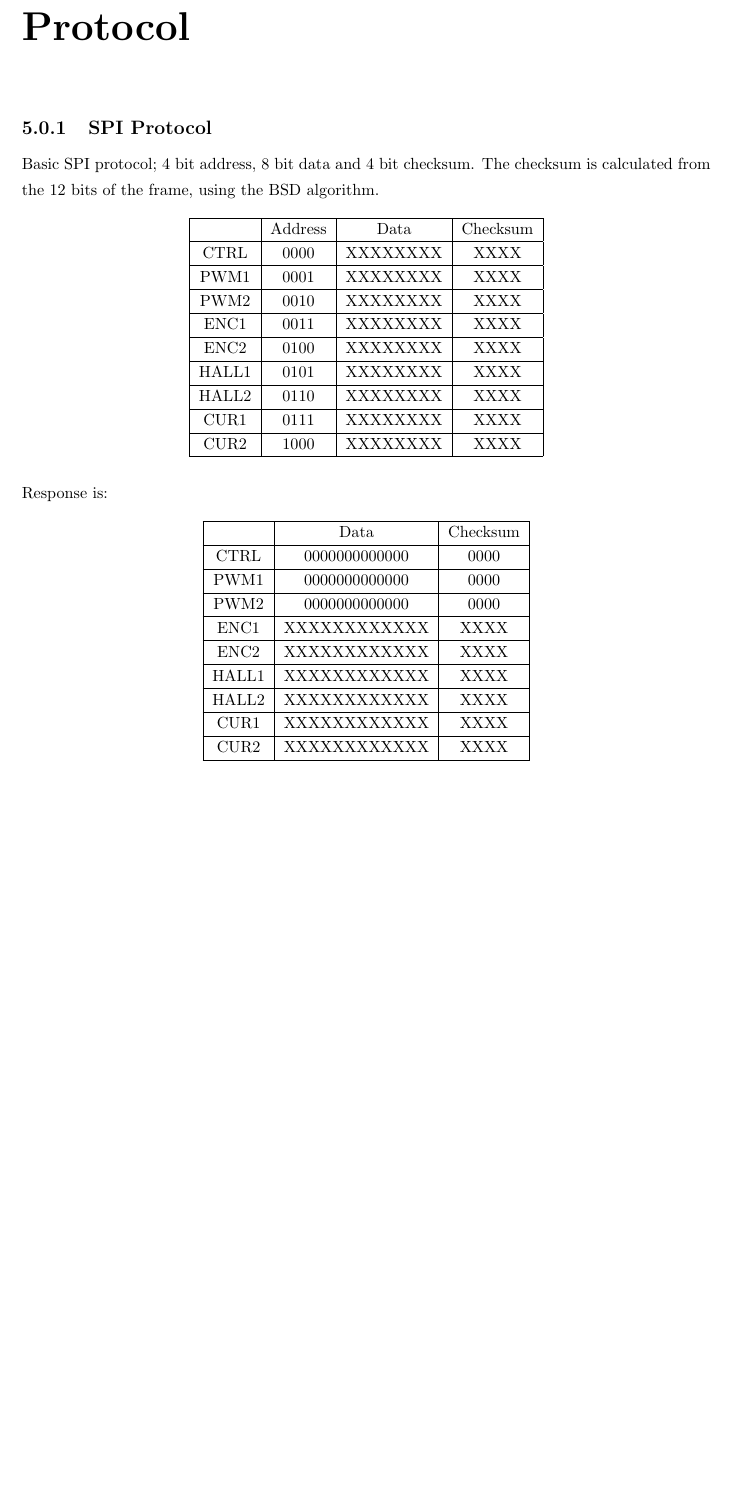
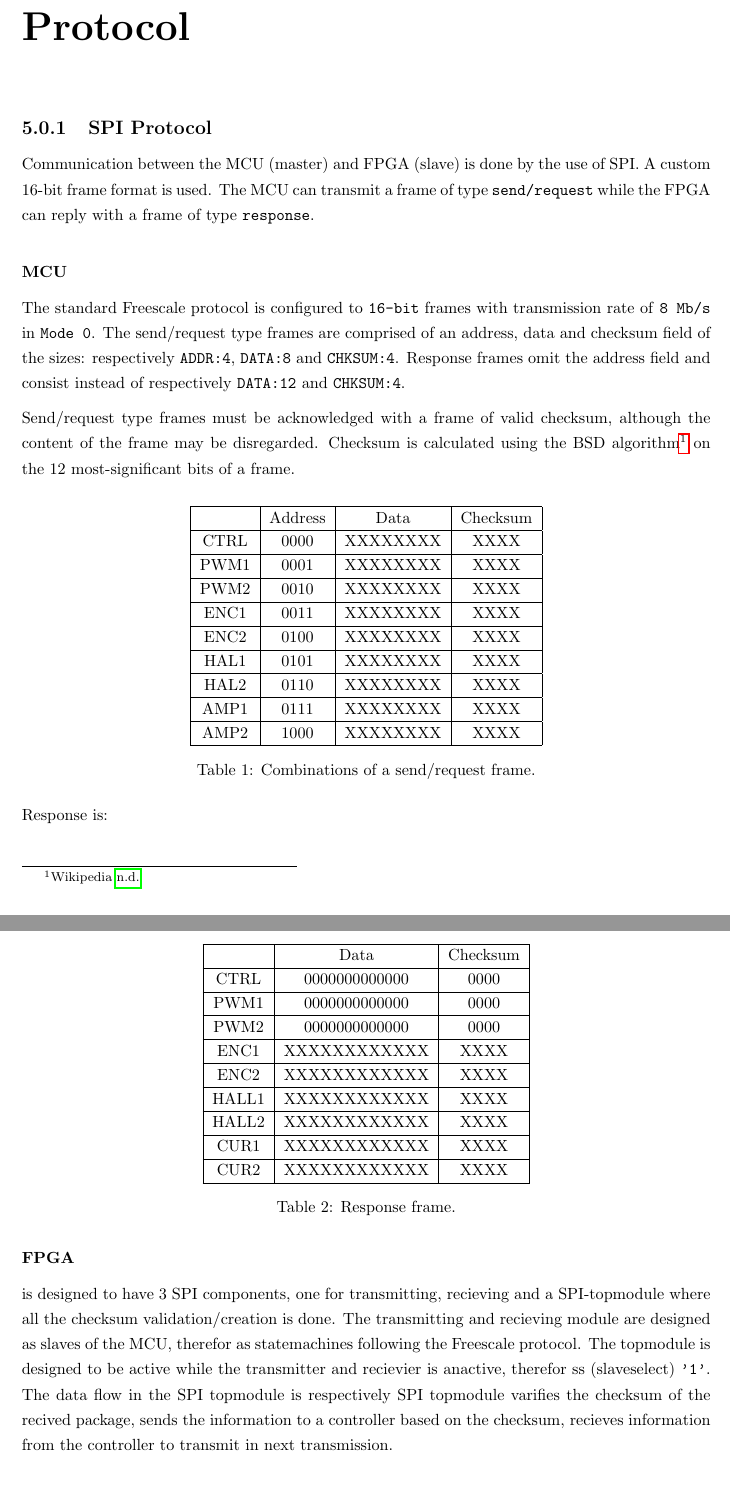
Before and after one commit to rb-pro4-f19/Overleaf, a LaTeX thesis (main.tex, which reads chapters/protocol.tex): part of page 10 of 11 before the commit and two parts of pages 10 and 11 of 12 after it, the two joined at a grey line, cut so that both start at the same text, the shorter picture padded with empty space. Compiled offline with pdfLaTeX.

Commit message:
Updates from Overleaf

```diff
--- a/chapters/protocol.tex
+++ b/chapters/protocol.tex
@@ -1,21 +1,28 @@
 \subsection{SPI Protocol}
-Basic SPI protocol; 4 bit address, 8 bit data and 4 bit checksum. The checksum is calculated from the 12 bits of the frame, using the BSD algorithm.
+Communication between the MCU (master) and FPGA (slave) is done by the use of SPI. A custom 16-bit frame format is used. The MCU can transmit a frame of type \texttt{send/request} while the FPGA can reply with a frame of type \texttt{response}.\medskip
+
+\subsubsection{MCU}
+The standard Freescale protocol is configured to \texttt{16-bit} frames with transmission rate of \texttt{8 Mb/s} in \texttt{Mode 0}. The send/request type frames are comprised of an address, data and checksum field of the sizes: respectively \texttt{ADDR:4}, \texttt{DATA:8} and \texttt{CHKSUM:4}. Response frames omit the address field and consist instead of respectively \texttt{DATA:12} and \texttt{CHKSUM:4}.\medskip
+
+Send/request type frames must be acknowledged with a frame of valid checksum, although the content of the frame may be disregarded. Checksum is calculated using the BSD algorithm\footcite[]{bsd_wiki} on the 12 most-significant bits of a frame.\medskip
 
 \begin{table}[h!]
 \centering
-\begin{tabular}{cccc}
+\begin{tabular}{|c|c|c|c|}
 \hline
-\multicolumn{1}{|l|}{}      & \multicolumn{1}{c|}{Address} & \multicolumn{1}{c|}{Data}     & \multicolumn{1}{c|}{Checksum} \\ \hline
-\multicolumn{1}{|c|}{CTRL}  & \multicolumn{1}{c|}{0000}   & \multicolumn{1}{c|}{XXXXXXXX} & \multicolumn{1}{c|}{XXXX}     \\ \hline
-\multicolumn{1}{|c|}{PWM1}  & \multicolumn{1}{c|}{0001}   & \multicolumn{1}{c|}{XXXXXXXX} & \multicolumn{1}{c|}{XXXX}     \\ \hline
-\multicolumn{1}{|c|}{PWM2}  & \multicolumn{1}{c|}{0010}   & \multicolumn{1}{c|}{XXXXXXXX} & \multicolumn{1}{c|}{XXXX}     \\ \hline
-\multicolumn{1}{|c|}{ENC1}  & \multicolumn{1}{c|}{0011}   & \multicolumn{1}{c|}{XXXXXXXX} & \multicolumn{1}{c|}{XXXX}     \\ \hline
-\multicolumn{1}{|c|}{ENC2}  & \multicolumn{1}{c|}{0100}   & \multicolumn{1}{c|}{XXXXXXXX} & \multicolumn{1}{c|}{XXXX}     \\ \hline
-\multicolumn{1}{|c|}{HALL1} & \multicolumn{1}{c|}{0101}   & \multicolumn{1}{c|}{XXXXXXXX} & \multicolumn{1}{c|}{XXXX}     \\ \hline
-\multicolumn{1}{|c|}{HALL2} & \multicolumn{1}{c|}{0110}   & \multicolumn{1}{c|}{XXXXXXXX} & \multicolumn{1}{c|}{XXXX}     \\ \hline
-\multicolumn{1}{|c|}{CUR1}  & \multicolumn{1}{c|}{0111}   & \multicolumn{1}{c|}{XXXXXXXX} & \multicolumn{1}{c|}{XXXX}     \\ \hline
-\multicolumn{1}{|c|}{CUR2}  & \multicolumn{1}{c|}{1000}   & \multicolumn{1}{c|}{XXXXXXXX} & \multicolumn{1}{c|}{XXXX}     \\ \hline
+\multicolumn{1}{|l|}{} & Address & Data     & Checksum \\ \hline
+CTRL                   & 0000    & XXXXXXXX & XXXX     \\ \hline
+PWM1                   & 0001    & XXXXXXXX & XXXX     \\ \hline
+PWM2                   & 0010    & XXXXXXXX & XXXX     \\ \hline
+ENC1                   & 0011    & XXXXXXXX & XXXX     \\ \hline
+ENC2                   & 0100    & XXXXXXXX & XXXX     \\ \hline
+HAL1                   & 0101    & XXXXXXXX & XXXX     \\ \hline
+HAL2                   & 0110    & XXXXXXXX & XXXX     \\ \hline
+AMP1                   & 0111    & XXXXXXXX & XXXX     \\ \hline
+AMP2                   & 1000    & XXXXXXXX & XXXX     \\ \hline
 \end{tabular}
+\caption{Combinations of a send/request frame.}
+\label{tab: spi_1}
 \end{table}
 
 Response is:
@@ -35,4 +42,8 @@ Response is:
 \multicolumn{1}{|c|}{CUR1}   & \multicolumn{1}{c|}{XXXXXXXXXXXX}    & \multicolumn{1}{c|}{XXXX}     \\ \hline
 \multicolumn{1}{|c|}{CUR2}   & \multicolumn{1}{c|}{XXXXXXXXXXXX}    & \multicolumn{1}{c|}{XXXX}     \\ \hline
 \end{tabular}
+\caption{Response frame.}
 \end{table}
+
+\subsubsection{FPGA}
+is designed to have 3 SPI components, one for transmitting, recieving and a SPI-topmodule where all the checksum validation/creation is done. The transmitting and recieving module are designed as slaves of the MCU, therefor as statemachines following the Freescale protocol. The topmodule is designed to be active while the transmitter and recievier is anactive, therefor ss (slaveselect) \texttt{'1'}. The data flow in the SPI topmodule is respectively SPI topmodule varifies the checksum of the recived package, sends the information to a controller based on the checksum, recieves information from the controller to transmit in next transmission.
```
Also changed, not shown: main.tex (+1 -1 lines), resources.bib (+8 -0 lines).
